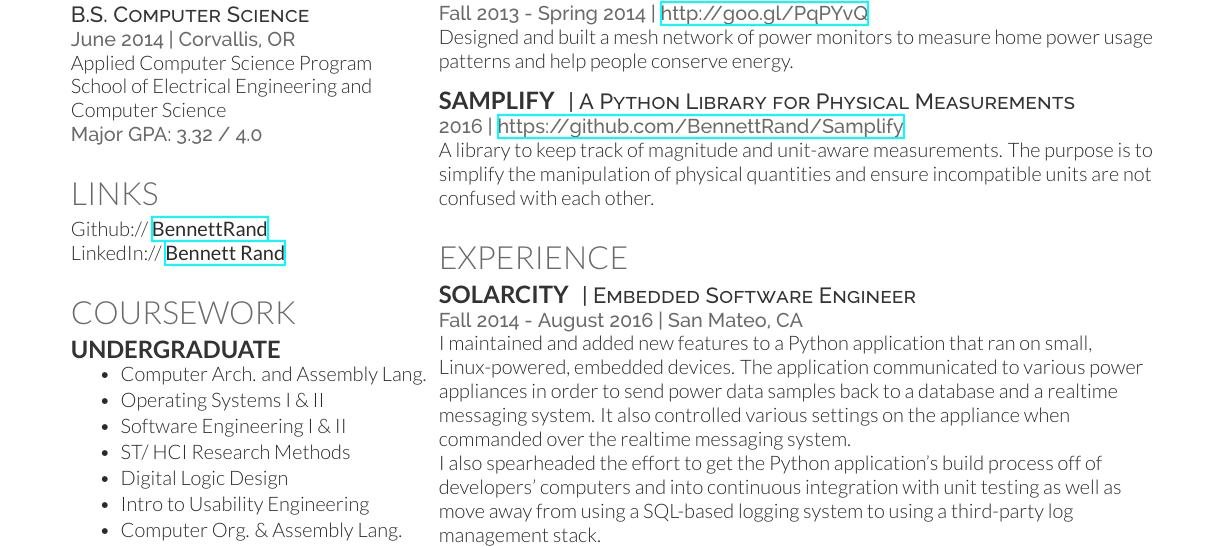
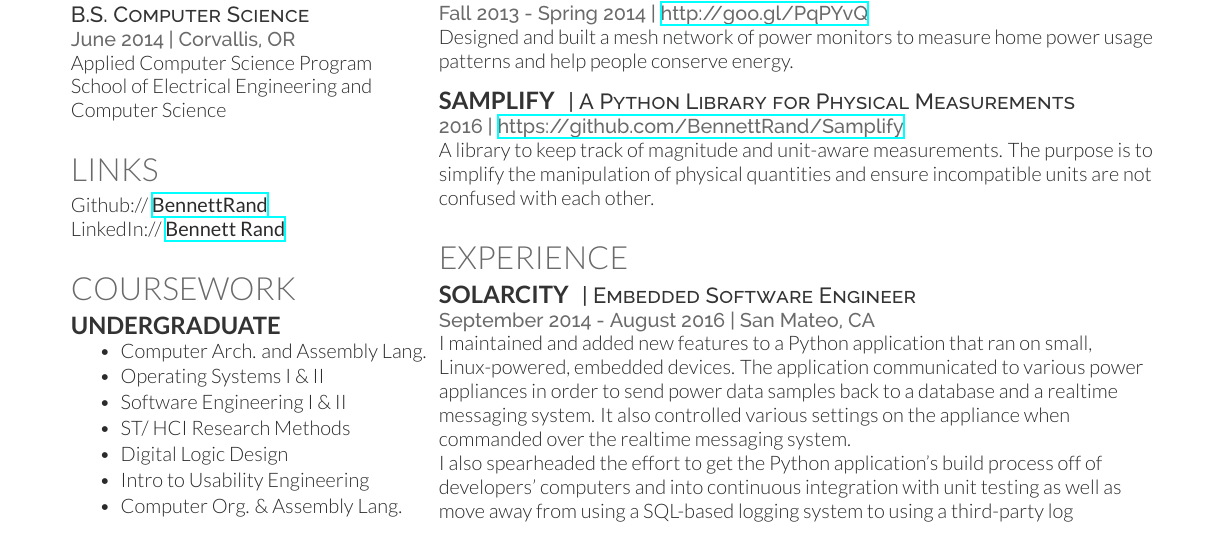
Before and after one commit to BennettRand/Resume, a LaTeX CV (resume.tex): part of the page, cut so that both start at the same text. Compiled offline with XeLaTeX.

Commit message:
Minor tweaks

```diff
--- a/resume.tex
+++ b/resume.tex
@@ -52,7 +52,7 @@
 \location{June 2014 | Corvallis, OR}
 Applied Computer Science Program \\
 School of Electrical Engineering and Computer Science \\
-\location{Major GPA: 3.32 / 4.0}
+%\location{Major GPA: 3.32 / 4.0}
 
 %\sectionspace % Some whitespace after the section
 
@@ -167,7 +167,7 @@ The purpose is to simplify the manipulation of physical quantities and ensure in
 \runsubsection{SolarCity}
 \descript{| Embedded Software Engineer}
 
-\location{Fall 2014 - August 2016 | San Mateo, CA}
+\location{September 2014 - August 2016 | San Mateo, CA}
 I maintained and added new features to a Python application that ran on small, Linux-powered, embedded devices.
 The application communicated to various power appliances in order to send power data samples back to a database and a realtime messaging system.
 It also controlled various settings on the appliance when commanded over the realtime messaging system.\\
```
Also changed, not shown: resume.pdf.
